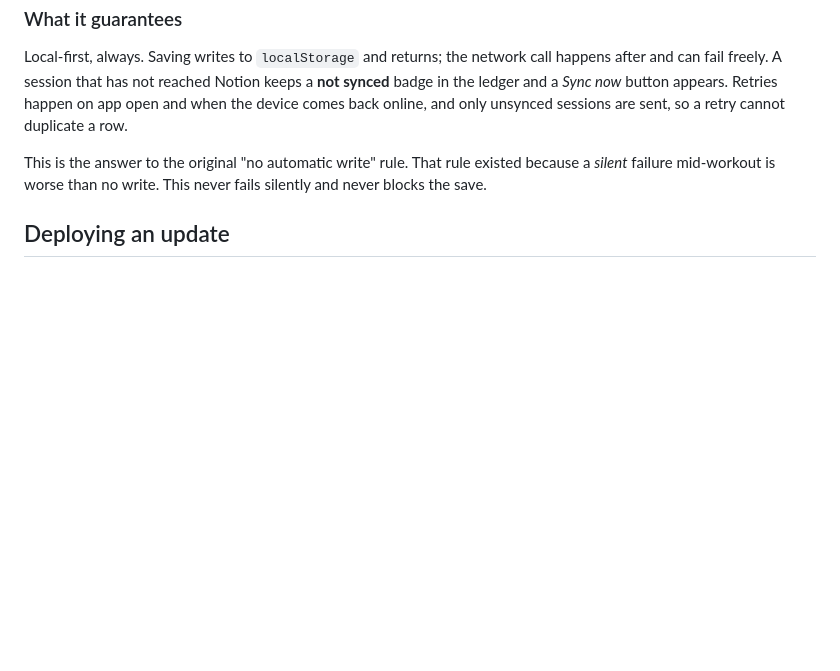
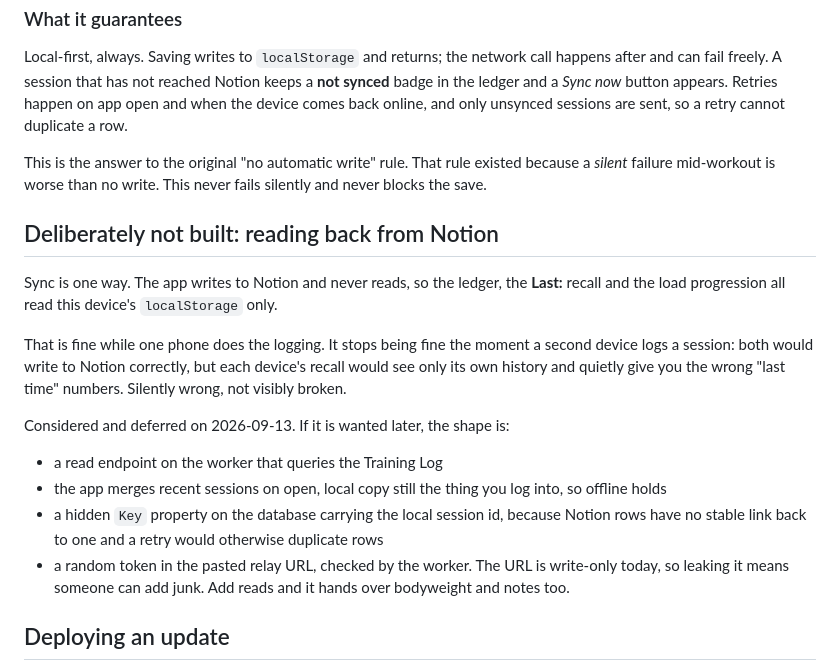
Before and after one commit to fongkaimun1987-creator/training-log, a Markdown page: README.md, the part around the change. Drawn GitHub-style; blank space fills up the shorter version.

Commit message:
Record why Notion read-back was deferred
Sync is one way and that is a decision, not an oversight. Writing down the
failure it avoids - a second logging device silently corrupting the Last:
recall - and the four things a read path would need, so it does not get
re-derived or half-built later.

Docs only, no version bump.

Co-Authored-By: Claude Opus 5 (1M context) <noreply@anthropic.com>
Claude-Session: https://claude.ai/code/session_01JebtV62UeZ4EQaBDjnMhaQ

```diff
--- a/README.md
+++ b/README.md
@@ -83,6 +83,24 @@ online, and only unsynced sessions are sent, so a retry cannot duplicate a row.
 This is the answer to the original "no automatic write" rule. That rule existed because a *silent*
 failure mid-workout is worse than no write. This never fails silently and never blocks the save.
 
+## Deliberately not built: reading back from Notion
+
+Sync is one way. The app writes to Notion and never reads, so the ledger, the **Last:** recall and
+the load progression all read this device's `localStorage` only.
+
+That is fine while one phone does the logging. It stops being fine the moment a second device
+logs a session: both would write to Notion correctly, but each device's recall would see only its
+own history and quietly give you the wrong "last time" numbers. Silently wrong, not visibly broken.
+
+Considered and deferred on 2026-09-13. If it is wanted later, the shape is:
+
+- a read endpoint on the worker that queries the Training Log
+- the app merges recent sessions on open, local copy still the thing you log into, so offline holds
+- a hidden `Key` property on the database carrying the local session id, because Notion rows have
+  no stable link back to one and a retry would otherwise duplicate rows
+- a random token in the pasted relay URL, checked by the worker. The URL is write-only today, so
+  leaking it means someone can add junk. Add reads and it hands over bodyweight and notes too.
+
 ## Deploying an update
 
 The worker is deliberately cache-first, so a phone that has the app installed will keep serving
```
